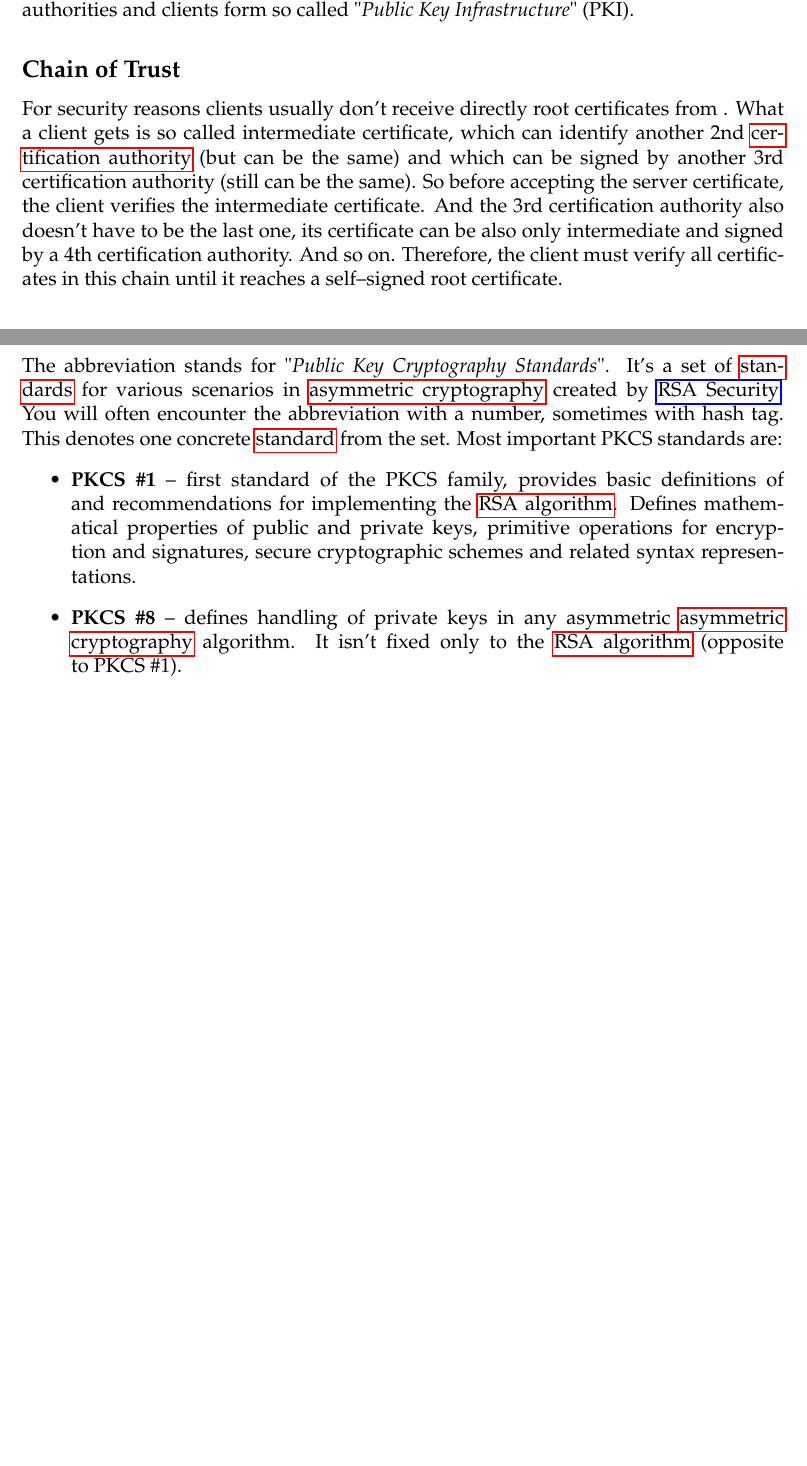
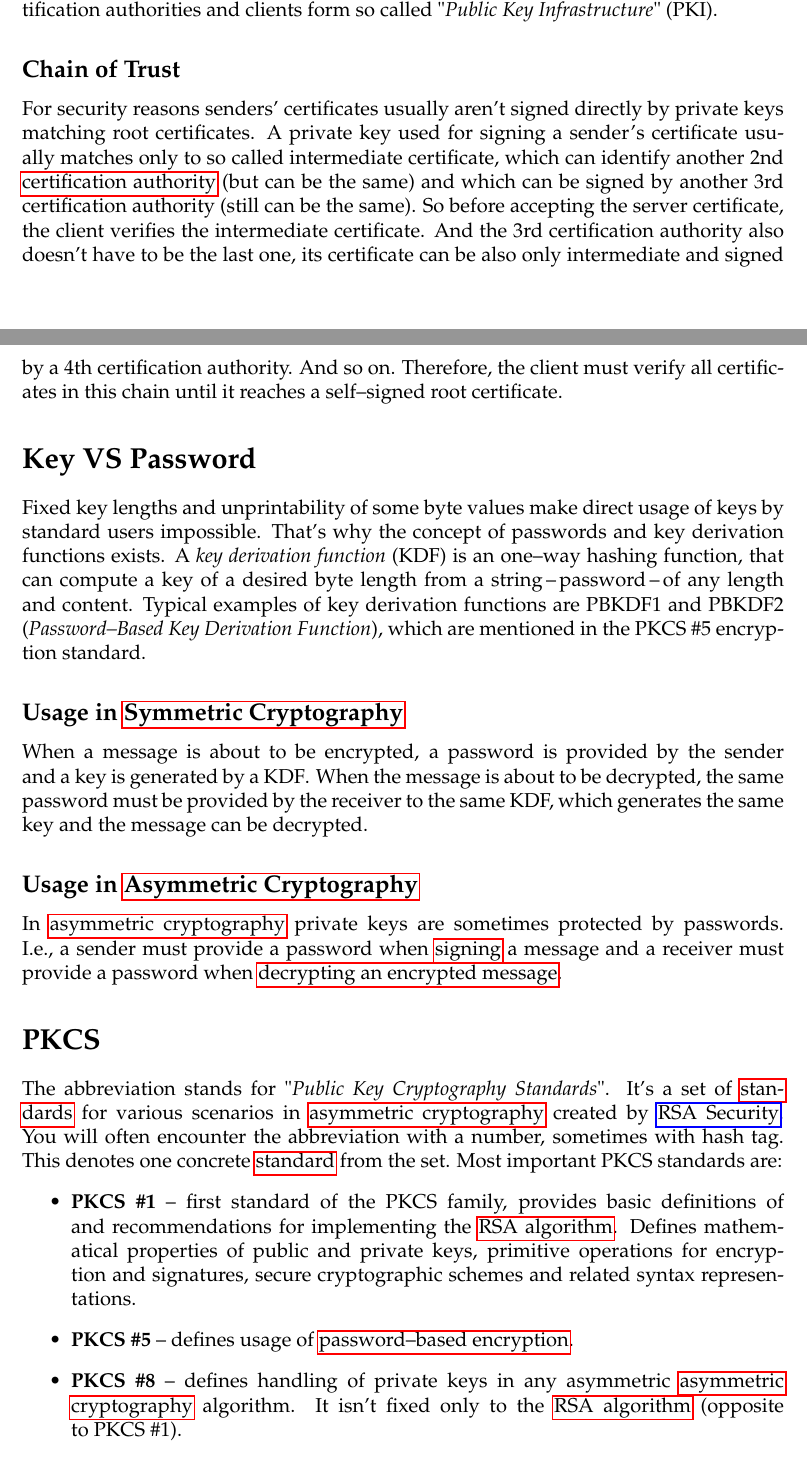
Before and after one commit to pmachovec/grossbuch, a LaTeX document (grossbuch.tex, which reads chapters/cryptography/cryptography.tex): two parts of pages 158 and 159 of 169 before the commit and two parts of pages 158 and 159 of 170 after it, joined at a grey line, cut so that both start at the same text, the shorter picture padded with empty space. Compiled offline with pdfLaTeX.

Commit message:
Key VS Password

```diff
--- a/chapters/cryptography/cryptography.tex
+++ b/chapters/cryptography/cryptography.tex
@@ -199,12 +200,32 @@ All~the~certification authorities and~clients form so~called \itq{Public Key Inf
 \newsubsection{Chain of Trust}
 \index{Chain of trust}
 \index{Intermediate certificate}
-For~security reasons clients usually don't receive directly root certificates from .
-What a~client gets is so~called intermediate certificate, which can~identify another 2nd \hyperref[certificationauthority]{certification authority} (but~can~be the~same) and~which can~be~signed by~another 3rd certification authority (still can~be the~same).
+For~security reasons senders' certificates usually aren't signed directly by~private keys matching root certificates.
+A~private key used for~signing a~sender's certificate usually matches only to~so~called intermediate certificate, which can~identify another 2nd \hyperref[certificationauthority]{certification authority} (but~can~be the~same) and~which can~be~signed by~another 3rd certification authority (still can~be the~same).
 So~before accepting the~server certificate, the~client verifies the~intermediate certificate.
 And~the~3rd certification authority also doesn't have to~be the~last one, its certificate can~be also only intermediate and~signed by~a~4th certification authority.
 And~so~on.
 Therefore, the~client must verify all~certificates in~this chain until it~reaches a~self--signed root certificate.
+
+\newsection{Key VS Password}
+\index{Key derivation function}
+\index{KDF}
+\index{Password}
+\index{PBKDF}
+\index{Password--Based Key Derivation Function}
+\label{keypassword}
+Fixed key lengths and~unprintability of~some byte values make direct usage of~keys by standard users impossible.
+That's why the~concept of~passwords and~key derivation functions exists.
+A~\textit{key derivation function} (KDF) is~an~one--way hashing function, that can~compute a~key of~a~desired byte length from a~string\,--\,password\,--\,of~any~length and~content.
+Typical examples of~key derivation functions are~PBKDF1 and~PBKDF2 (\textit{Password--Based Key Derivation Function}), which are~mentioned in~the~\hyperref[pkcs]{PKCS~\#5} encryption standard.
+
+\newsubsection{Usage in \hyperref[symmetriccryptography]{Symmetric Cryptography}}
+When a~message is about to~be~encrypted, a~password is~provided by~the~sender and~a~key is~generated by~a~KDF\@.
+When the~message is about to~be~decrypted, the~same password must~be provided by~the~receiver to~the~same KDF, which generates the~same key and~the~message can~be~decrypted.
+
+\newsubsection{Usage in \hyperref[asymmetriccryptography]{Asymmetric Cryptography}}
+In~\hyperref[asymmetriccryptography]{asymmetric cryptography} private keys are~sometimes protected by~passwords.
+I.e.,~a~sender must provide a~password when \hyperref[electronicsignature]{signing} a~message and~a~receiver must provide a~password when \hyperref[asymmetriccryptography]{decrypting an~encrypted message}.
 
 \newsection{PKCS}
 \index{PKCS}
@@ -217,6 +238,7 @@ Most important PKCS standards~are:
 \begin{itemize}
     \itembfd{PKCS~\#1} first standard of~the~PKCS family, provides basic definitions~of and~recommendations for~implementing the~\hyperref[rsa]{RSA algorithm}.
              Defines mathematical properties of~public and~private keys, primitive operations for~encryption and~signatures, secure cryptographic schemes and~related syntax representations.
+    \itembfd{PKCS~\#5} defines usage of~\hyperref[keypassword]{password--based encryption}.
     \itembfd{PKCS~\#8} defines handling of~private keys in~any~asymmetric \hyperref[asymmetriccryptography]{asymmetric cryptography} algorithm.
              It~isn't fixed only to~the~\hyperref[rsa]{RSA~algorithm} (opposite to~PKCS~\#1).
     \itembfd{PKCS~\#12} defines an~archive file format for~storing many cryptography objects into a~single file, for~example, a~private key and~a~corresponding \hyperref[certificate]{certificate}.
```
Also changed, not shown: chapters/general_knowledge/general_knowledge.tex (+1 -1 lines), config/hyphenation.tex (+2 -0 lines), chapters/cryptography/cryptography.tex (3 more changed lines).
